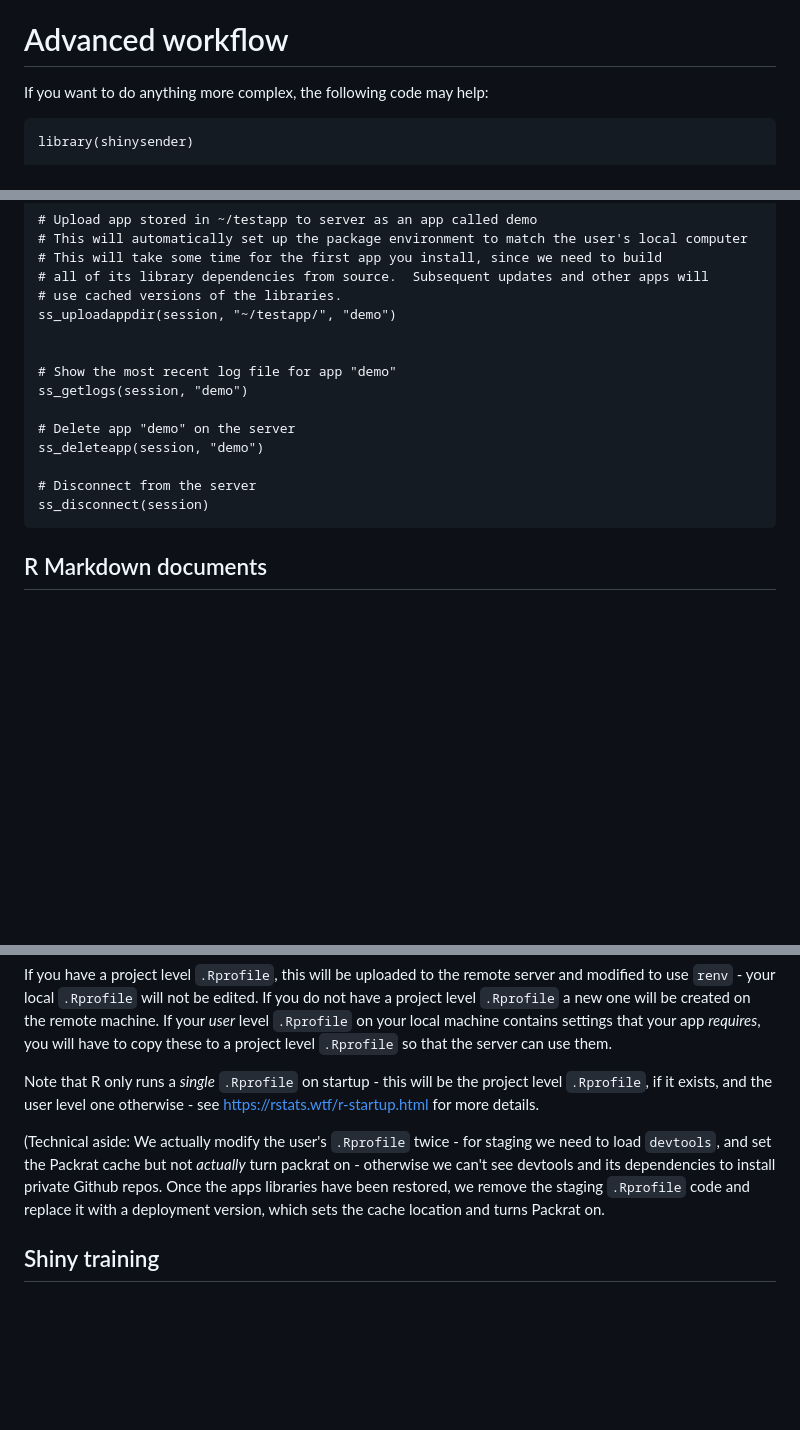
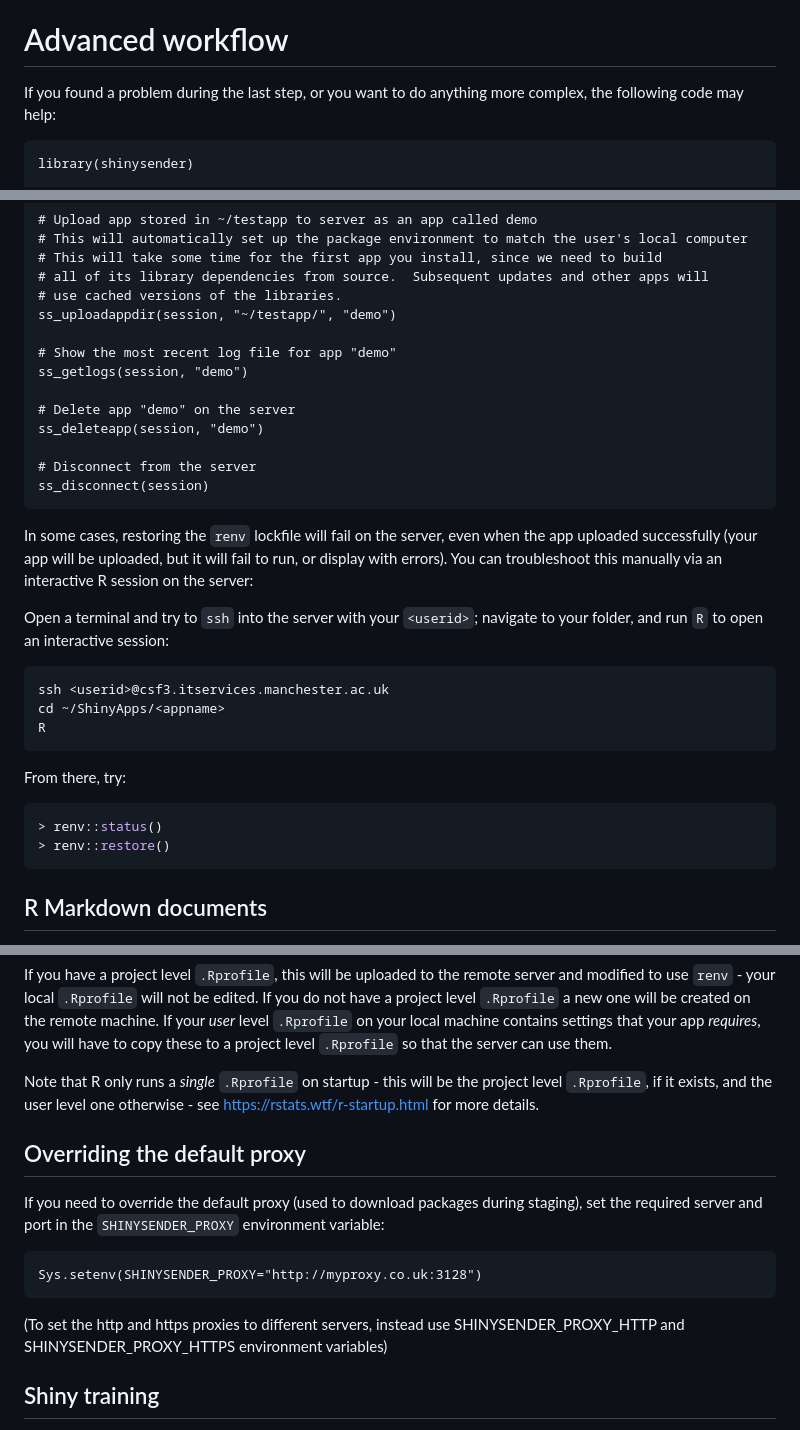
Before and after one commit to UoMResearchIT/r-shinysender, a Markdown page: README.md, 3 parts joined by grey strips. Rendered like a GitHub page; blank space fills up the shorter version.

````diff
--- a/README.md
+++ b/README.md
@@ -74,6 +96,6 @@ SHINYSENDER_PROXY_HTTPS environment variables)
 # Advanced workflow
 
-If you want to do anything more complex, the following code may help:
+If you found a problem during the last step, or you want to do anything more complex, the following code may help:
 
 ```{r}
 library(shinysender)
@@ -99,7 +121,6 @@ ss_listdir(session)
 # use cached versions of the libraries.
 ss_uploadappdir(session, "~/testapp/", "demo")
 
-
 # Show the most recent log file for app "demo"
 ss_getlogs(session, "demo")
 
@@ -108,6 +129,21 @@ ss_deleteapp(session, "demo")
 
 # Disconnect from the server
 ss_disconnect(session)
+```
+
+In some cases, restoring the `renv` lockfile will fail on the server, even when the app uploaded successfully (your app will be uploaded, but it will fail to run, or display with errors). You can troubleshoot this manually via an interactive R session on the server:
+
+Open a terminal and try to `ssh` into the server with your `<userid>`; navigate to your <appname> folder, and run `R` to open an interactive session:
+```bash
+ssh <userid>@csf3.itservices.manchester.ac.uk
+cd ~/ShinyApps/<appname>
+R
+```
+
+From there, try:
+```R
+> renv::status()
+> renv::restore()
 ```
 
 ## R Markdown documents
@@ -141,10 +177,16 @@ If you have a project level `.Rprofile`, this will be uploaded to the remote ser
 
 Note that R only runs a *single* `.Rprofile` on startup - this will be the project level `.Rprofile`, if it exists, and the user level one otherwise - see <https://rstats.wtf/r-startup.html> for more details.
 
-(Technical aside:  We actually modify the user's `.Rprofile` twice - for staging we need to load `devtools`, and set the Packrat cache
-but not _actually_ turn packrat on - otherwise we can't see devtools and its dependencies to install private Github repos.  Once the apps
-libraries have been restored, we remove the staging `.Rprofile` code and replace it with a deployment version, which
-sets the cache location and turns Packrat on.
+## Overriding the default proxy
+
+If you need to override the default proxy (used to download packages during staging), set the required server and port in the `SHINYSENDER_PROXY` environment variable:
+
+```{r}
+Sys.setenv(SHINYSENDER_PROXY="http://myproxy.co.uk:3128")
+```
+
+(To set the http and https proxies to different servers, instead use SHINYSENDER_PROXY_HTTP and
+SHINYSENDER_PROXY_HTTPS environment variables)
 
 ## Shiny training
 
````
Also changed, not shown: other parts of README.md (+39 -17 lines).
